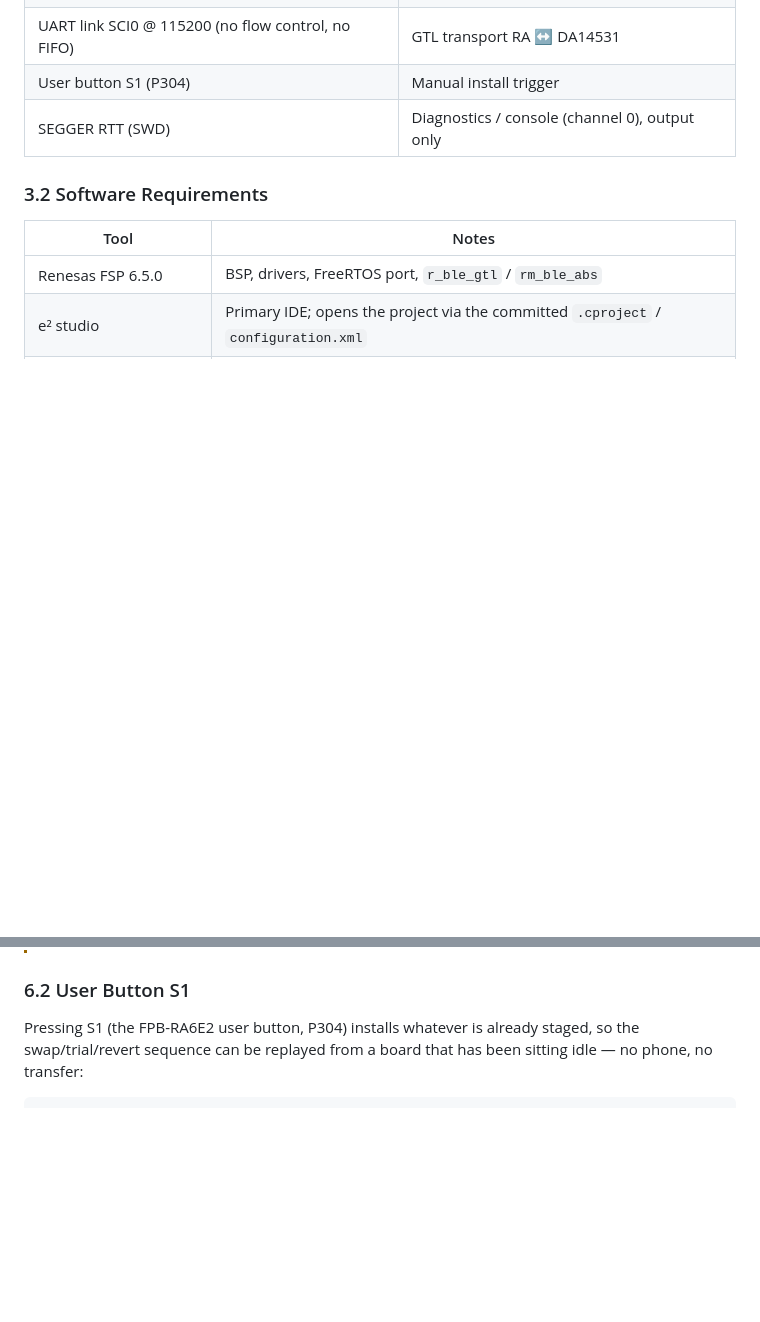
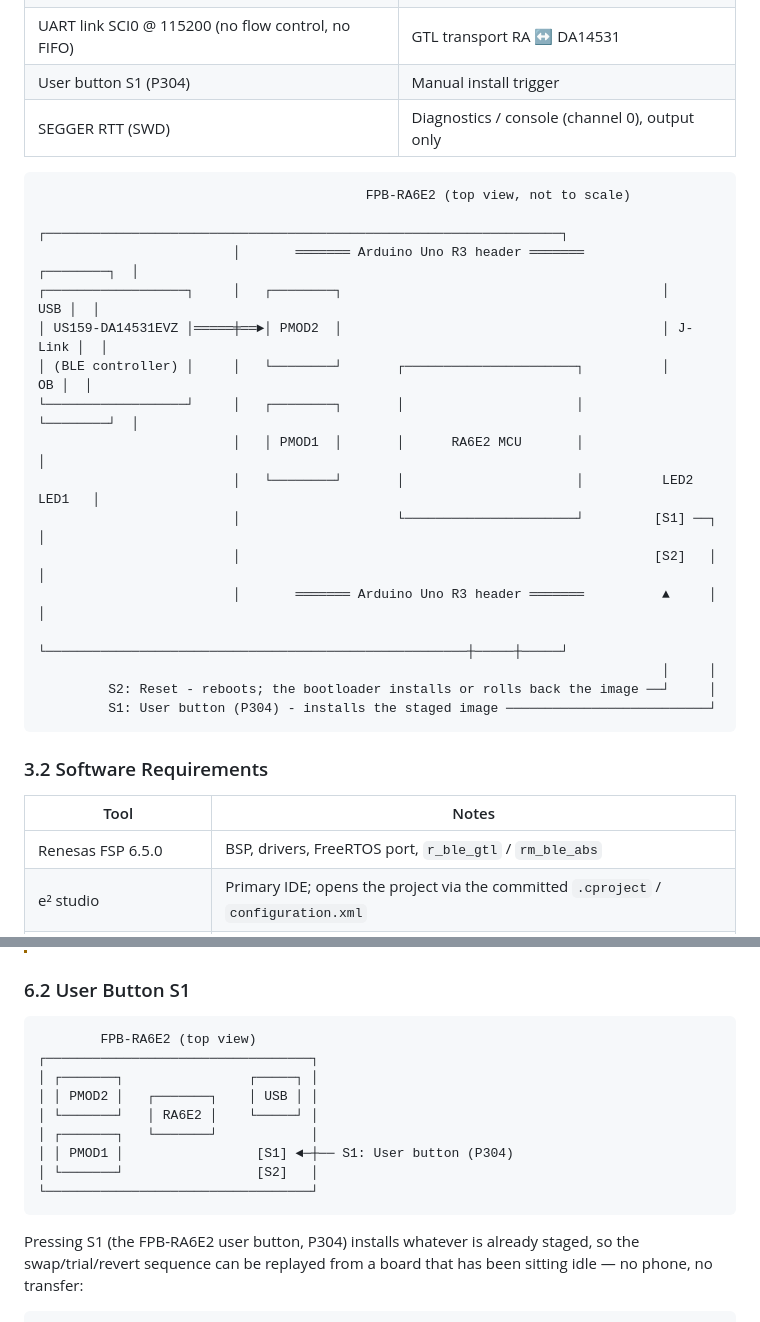
Before and after one commit to renesas/ota-firmware-update-over-ble, a Markdown page: README.md, 2 parts joined by grey strips. Rendered like a GitHub page; blank space fills up the shorter version.

Commit message:
README: add FPB-RA6E2 board illustration and ASCII top view showing the DA14531EVZ on PMOD2 and the S1 (user) and S2 (reset) buttons.

````diff
--- a/README.md
+++ b/README.md
@@ -130,6 +130,25 @@ button S1), runs the trial health gate and writes diagnostics to SEGGER RTT.
 | UART link SCI0 @ 115200 (no flow control, no FIFO) | GTL transport RA ↔ DA14531 |
 | User button S1 (P304) | Manual install trigger |
 | SEGGER RTT (SWD) | Diagnostics / console (channel 0), output only |
+
+```
+                                          FPB-RA6E2 (top view, not to scale)
+                         ┌──────────────────────────────────────────────────────────────────┐
+                         │       ═══════ Arduino Uno R3 header ═══════          ┌────────┐  │
+┌──────────────────┐     │   ┌────────┐                                         │    USB │  │
+│ US159-DA14531EVZ │═════╪══►│ PMOD2  │                                         │ J-Link │  │
+│ (BLE controller) │     │   └────────┘       ┌──────────────────────┐          │     OB │  │
+└──────────────────┘     │   ┌────────┐       │                      │          └────────┘  │
+                         │   │ PMOD1  │       │      RA6E2 MCU       │                      │
+                         │   └────────┘       │                      │          LED2 LED1   │
+                         │                    └──────────────────────┘         [S1] ──┐     │
+                         │                                                     [S2]   │     │
+                         │       ═══════ Arduino Uno R3 header ═══════          ▲     │     │
+                         └──────────────────────────────────────────────────────┼─────┼─────┘
+                                                                                │     │
+         S2: Reset - reboots; the bootloader installs or rolls back the image ──┘     │
+         S1: User button (P304) - installs the staged image ──────────────────────────┘
+```
 
 ### 3.2 Software Requirements
 
@@ -404,6 +423,18 @@ A transfer then logs concise progress lines:
 > end of the transfer with *"Not enough internal memory space for patch"* (`0x07`).
 
 ### 6.2 User Button S1
+
+```
+        FPB-RA6E2 (top view)
+┌──────────────────────────────────┐
+│ ┌───────┐                ┌─────┐ │
+│ │ PMOD2 │   ┌───────┐    │ USB │ │
+│ └───────┘   │ RA6E2 │    └─────┘ │
+│ ┌───────┐   └───────┘            │
+│ │ PMOD1 │                 [S1] ◄─┼── S1: User button (P304)
+│ └───────┘                 [S2]   │
+└──────────────────────────────────┘
+```
 
 Pressing S1 (the FPB-RA6E2 user button, P304) installs whatever is already staged, so the
 swap/trial/revert sequence can be replayed from a board that has been sitting idle — no phone, no
````
